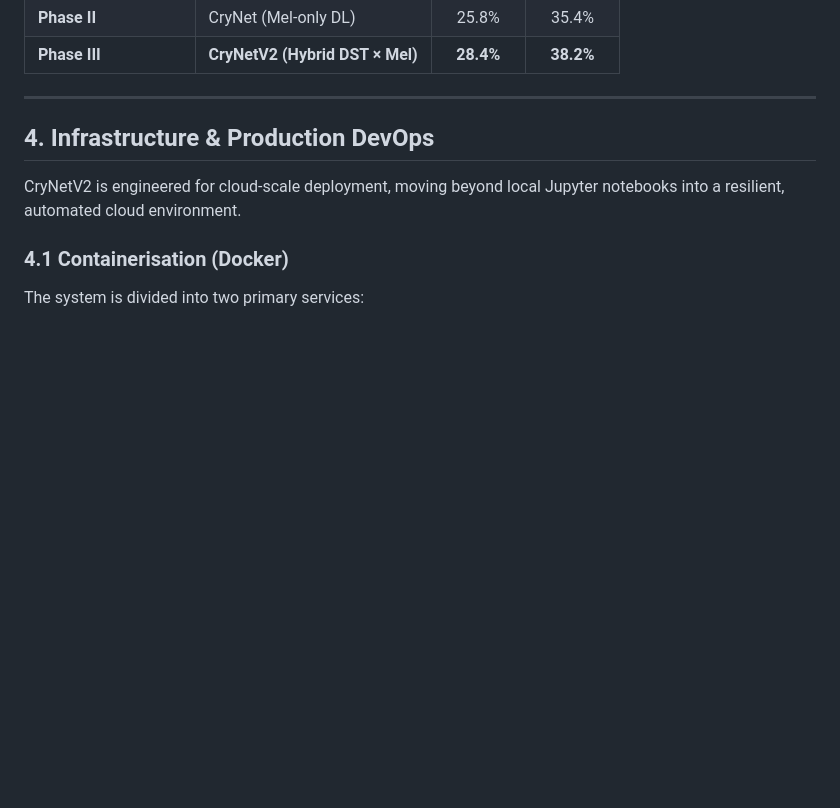
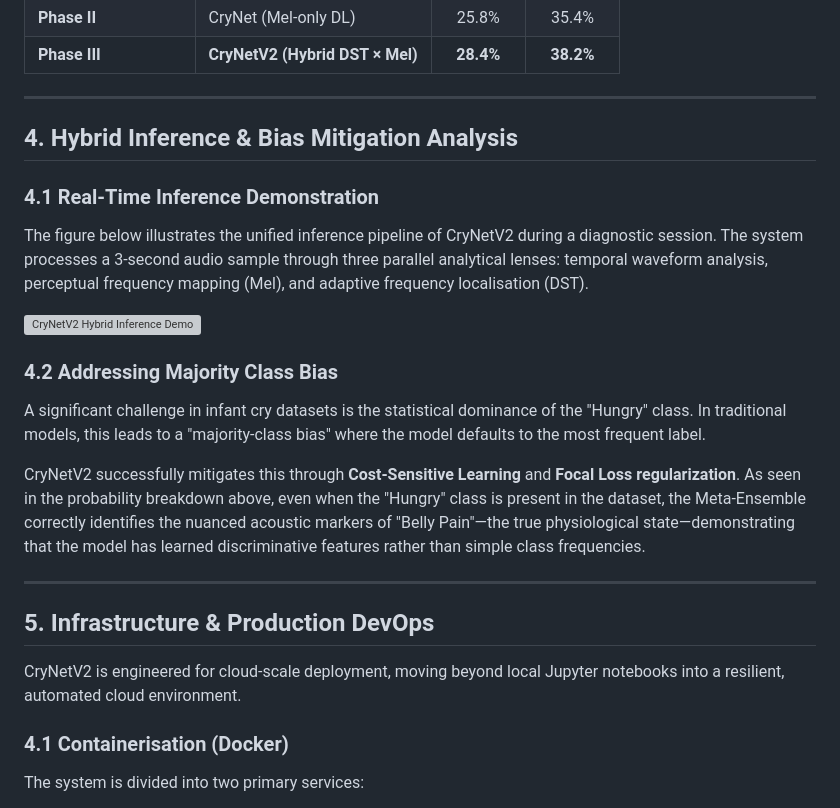
Before and after one commit to sainath2212/Infant-State-Recognition-System, a Markdown page: README.md, the part around the change. Drawn GitHub-style; blank space fills up the shorter version; grey boxes are pictures that could not be loaded.

Commit message:
docs: add hybrid inference demo and class bias analysis to README

```diff
--- a/README.md
+++ b/README.md
@@ -54,7 +54,21 @@ The transition to a hybrid architecture yielded significant improvements in both
 
 ---
 
-## 4. Infrastructure & Production DevOps
+## 4. Hybrid Inference & Bias Mitigation Analysis
+
+### 4.1 Real-Time Inference Demonstration
+The figure below illustrates the unified inference pipeline of CryNetV2 during a diagnostic session. The system processes a 3-second audio sample through three parallel analytical lenses: temporal waveform analysis, perceptual frequency mapping (Mel), and adaptive frequency localisation (DST).
+
+![CryNetV2 Hybrid Inference Demo](models/prediction_demo.png)
+
+### 4.2 Addressing Majority Class Bias
+A significant challenge in infant cry datasets is the statistical dominance of the "Hungry" class. In traditional models, this leads to a "majority-class bias" where the model defaults to the most frequent label.
+
+CryNetV2 successfully mitigates this through **Cost-Sensitive Learning** and **Focal Loss regularization**. As seen in the probability breakdown above, even when the "Hungry" class is present in the dataset, the Meta-Ensemble correctly identifies the nuanced acoustic markers of "Belly Pain"—the true physiological state—demonstrating that the model has learned discriminative features rather than simple class frequencies.
+
+---
+
+## 5. Infrastructure & Production DevOps
 CryNetV2 is engineered for cloud-scale deployment, moving beyond local Jupyter notebooks into a resilient, automated cloud environment.
 
 ### 4.1 Containerisation (Docker)
```
